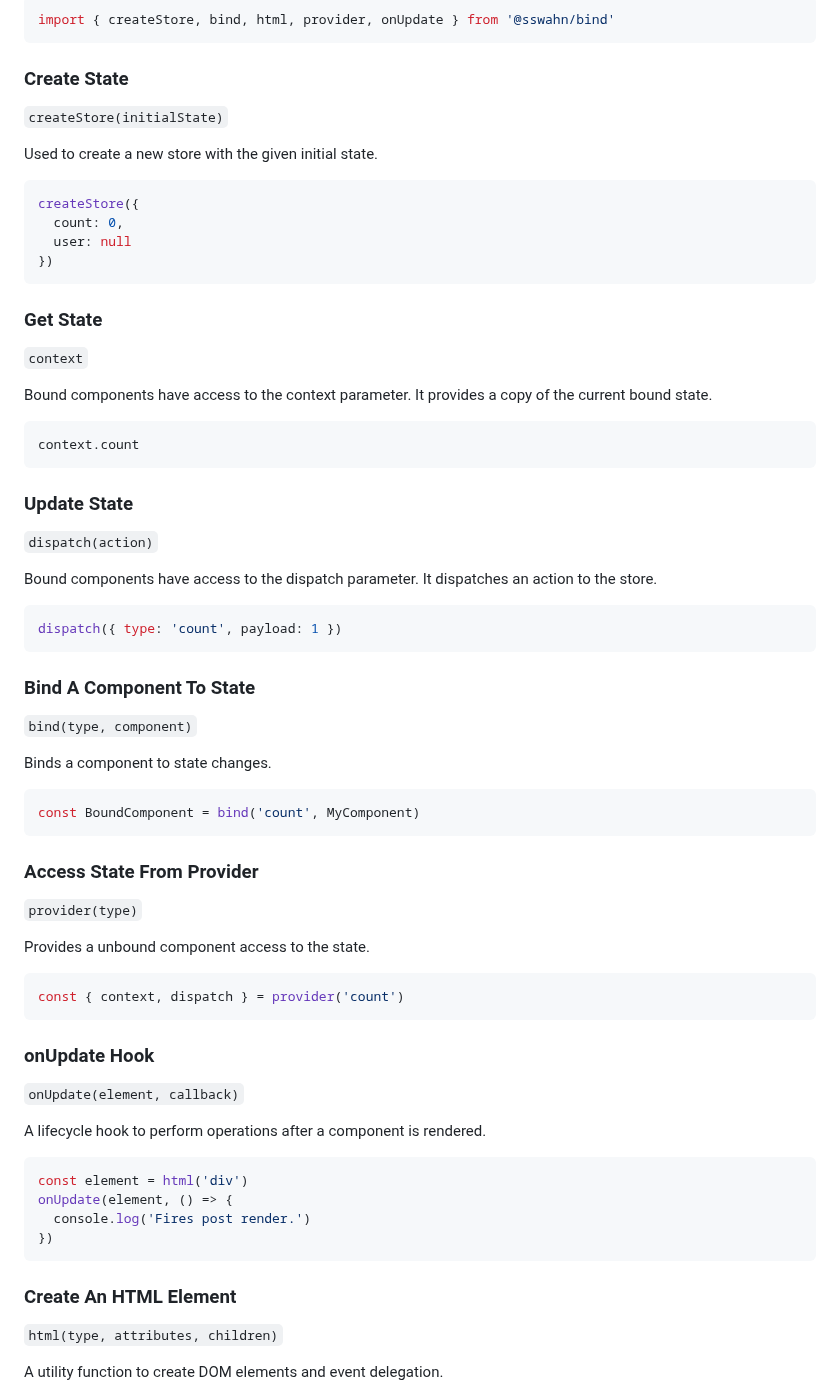
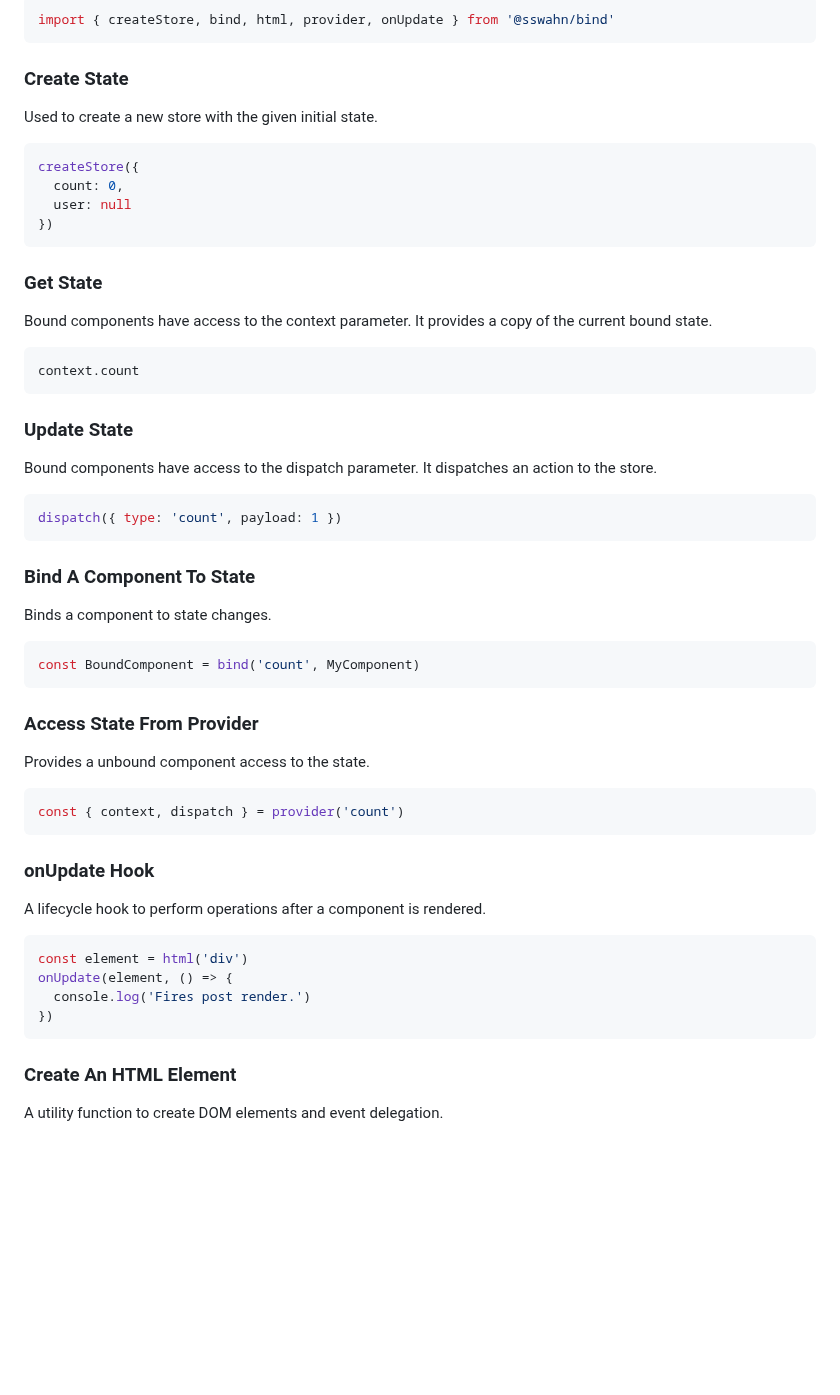
Before and after one commit to sswahn/bind, a Markdown page: README.md, the part around the change. GitHub-like rendering; blank space fills up the shorter version.

````diff
--- a/README.md
+++ b/README.md
@@ -16,8 +16,6 @@ import { createStore, bind, html, provider, onUpdate } from '@sswahn/bind'
 ```
 
 ### Create State
-`createStore(initialState)`
-
 Used to create a new store with the given initial state.
 ```javascript
 createStore({
@@ -27,40 +25,30 @@ createStore({
 ```
 
 ### Get State
-`context`
-
 Bound components have access to the context parameter. It provides a copy of the current bound state.
 ```javascript
 context.count
 ```
 
 ### Update State
-`dispatch(action)`
-
 Bound components have access to the dispatch parameter. It dispatches an action to the store.
 ```javascript
 dispatch({ type: 'count', payload: 1 })
 ```
 
 ### Bind A Component To State
-`bind(type, component)`
-
 Binds a component to state changes.
 ```javascript
 const BoundComponent = bind('count', MyComponent)
 ```
 
 ### Access State From Provider
-`provider(type)`
-
 Provides a unbound component access to the state.
 ```javascript
 const { context, dispatch } = provider('count')
 ```
 
 ### onUpdate Hook
-`onUpdate(element, callback)`
-
 A lifecycle hook to perform operations after a component is rendered.
 ```javascript
 const element = html('div')
@@ -70,8 +58,6 @@ onUpdate(element, () => {
 ```
 
  ### Create An HTML Element
-`html(type, attributes, children)`
-
 A utility function to create DOM elements and event delegation.
 
 Parameters:
````
